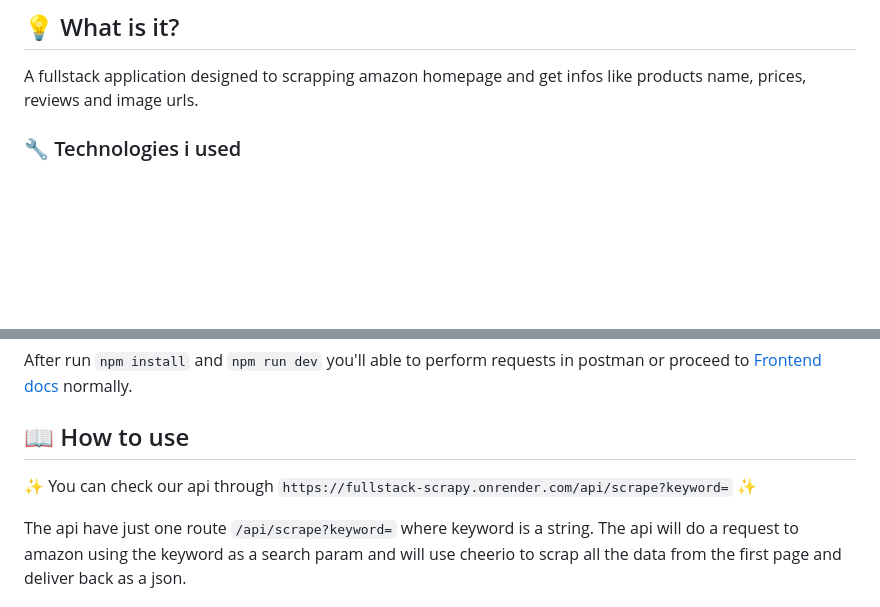
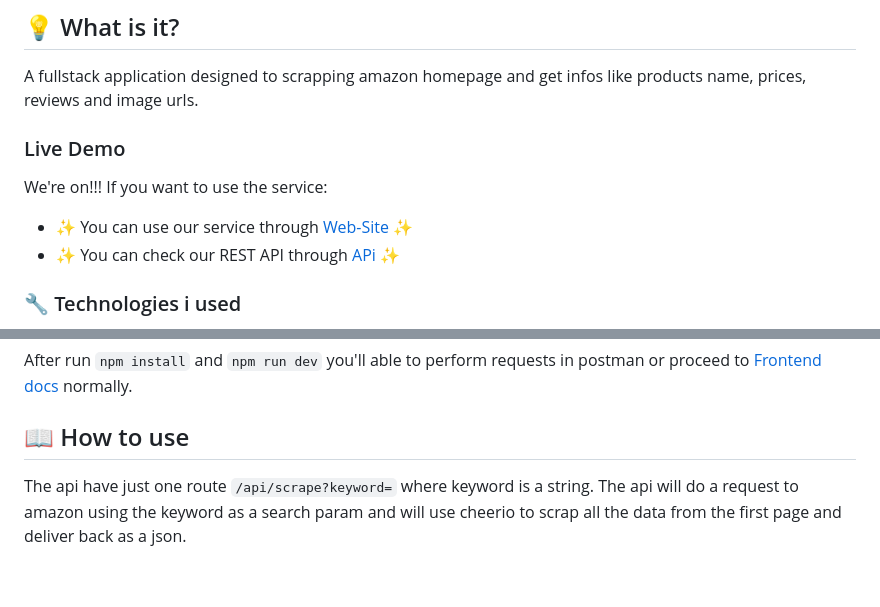
Before and after one commit to rdvid/fullstack-scrapy, a Markdown page: README.md, 2 parts joined by grey strips. Drawn GitHub-style; blank space fills up the shorter version.

Commit message:
add live urls to demo

```diff
--- a/README.md
+++ b/README.md
@@ -34,6 +34,15 @@
 ## 💡 What is it?
 
 A fullstack application designed to scrapping amazon homepage and get infos like products name, prices, reviews and image urls.
+
+
+### Live Demo
+
+We're on!!!
+If you want to use the service:
+- ✨ You can use our service through [Web-Site]('https://frontend-scrappy.netlify.app/') ✨
+- ✨ You can check our REST API through [APi]('https://fullstack-scrapy.onrender.com/api/scrape?keyword=') ✨
+
 
 ### 🔧 Technologies i used
 
@@ -89,8 +98,6 @@ After run `npm install` and `npm run dev` you'll able to perform requests in pos
 
 
 ## 📖 How to use
-
-✨ You can check our api through `https://fullstack-scrapy.onrender.com/api/scrape?keyword=` ✨
 
 The api have just one route `/api/scrape?keyword=` where keyword is a string. The api will do a request to amazon using the keyword as a search param and will use cheerio to scrap all the data from the first page and deliver back as a json.
 
```
